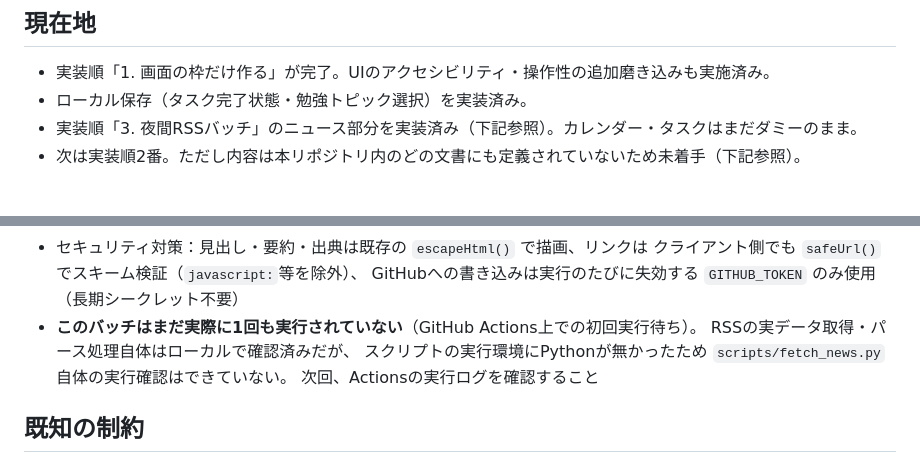
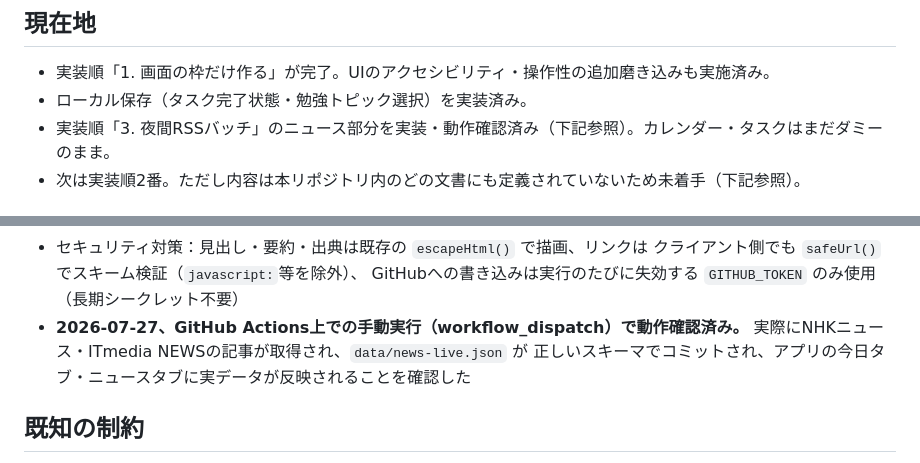
Before and after one commit to Hetarou/MyBriefingApp, a Markdown page: STATUS.md, 2 parts joined by grey strips. GitHub-like rendering.

Commit message:
Confirm news batch works end-to-end via manual workflow_dispatch run
The GitHub Actions run (triggered manually) successfully fetched both
feeds and committed real NHK/ITmedia data to data/news-live.json, which
the app then rendered correctly. Update STATUS.md to reflect that this
is now verified rather than pending.

Co-Authored-By: Claude Sonnet 5 <noreply@anthropic.com>

```diff
--- a/STATUS.md
+++ b/STATUS.md
@@ -4,7 +4,7 @@
 
 - 実装順「1. 画面の枠だけ作る」が完了。UIのアクセシビリティ・操作性の追加磨き込みも実施済み。
 - ローカル保存（タスク完了状態・勉強トピック選択）を実装済み。
-- 実装順「3. 夜間RSSバッチ」のニュース部分を実装済み（下記参照）。カレンダー・タスクはまだダミーのまま。
+- 実装順「3. 夜間RSSバッチ」のニュース部分を実装・動作確認済み（下記参照）。カレンダー・タスクはまだダミーのまま。
 - 次は実装順2番。ただし内容は本リポジトリ内のどの文書にも定義されていないため未着手（下記参照）。
 
 ## 重要な注記：`BRIEFING-APP.md` は存在せず、`ROUTINE-01-skeleton.md` を仕様書として扱っている
@@ -47,10 +47,9 @@
 - セキュリティ対策：見出し・要約・出典は既存の `escapeHtml()` で描画、リンクは
   クライアント側でも `safeUrl()` でスキーム検証（`javascript:`等を除外）、
   GitHubへの書き込みは実行のたびに失効する `GITHUB_TOKEN` のみ使用（長期シークレット不要）
-- **このバッチはまだ実際に1回も実行されていない**（GitHub Actions上での初回実行待ち）。
-  RSSの実データ取得・パース処理自体はローカルで確認済みだが、
-  スクリプトの実行環境にPythonが無かったため `scripts/fetch_news.py` 自体の実行確認はできていない。
-  次回、Actionsの実行ログを確認すること
+- **2026-07-27、GitHub Actions上での手動実行（workflow_dispatch）で動作確認済み。**
+  実際にNHKニュース・ITmedia NEWSの記事が取得され、`data/news-live.json` が
+  正しいスキーマでコミットされ、アプリの今日タブ・ニュースタブに実データが反映されることを確認した
 
 ## 既知の制約
 
```
